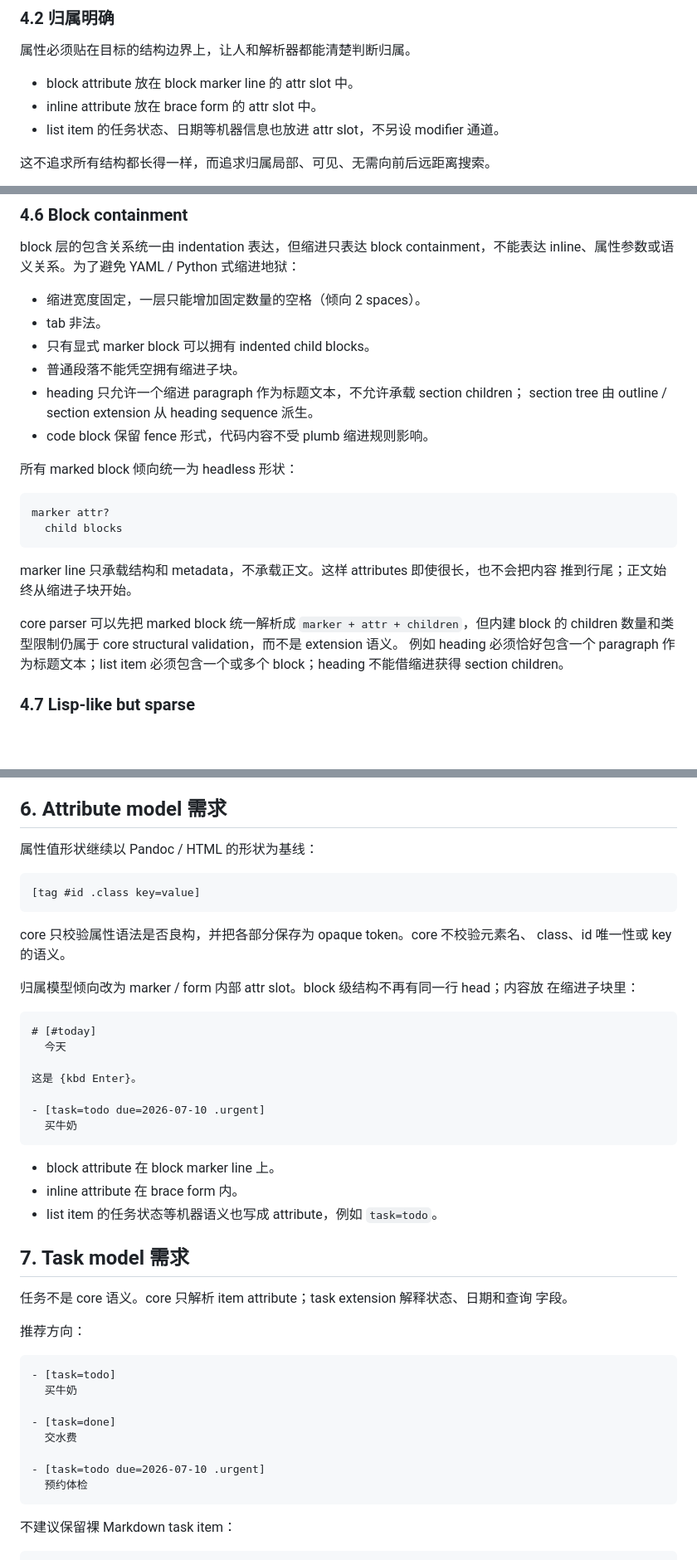
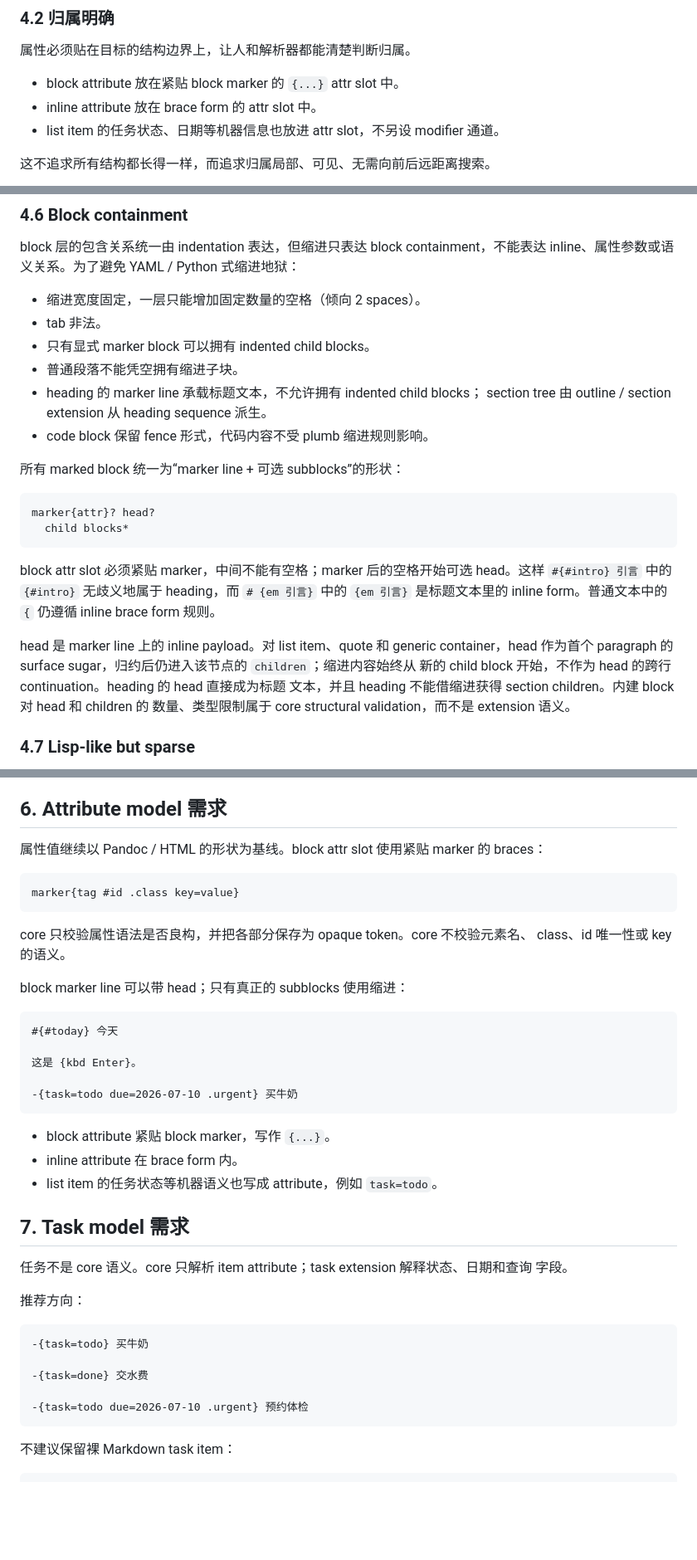
Before and after one commit to wrvsrx/plumb, a Markdown page: docs/requirements.md, 3 parts joined by grey strips. Shown at 83% size. GitHub-like rendering; blank space fills up the shorter version.

````diff
--- a/docs/requirements.md
+++ b/docs/requirements.md
@@ -69,7 +69,7 @@ A > B
 
 属性必须贴在目标的结构边界上，让人和解析器都能清楚判断归属。
 
-- block attribute 放在 block marker line 的 attr slot 中。
+- block attribute 放在紧贴 block marker 的 `{...}` attr slot 中。
 - inline attribute 放在 brace form 的 attr slot 中。
 - list item 的任务状态、日期等机器信息也放进 attr slot，不另设 modifier 通道。
 
@@ -114,24 +114,27 @@ inline、属性参数或语义关系。为了避免 YAML / Python 式缩进地
 - tab 非法。
 - 只有显式 marker block 可以拥有 indented child blocks。
 - 普通段落不能凭空拥有缩进子块。
-- heading 只允许一个缩进 paragraph 作为标题文本，不允许承载 section children；
+- heading 的 marker line 承载标题文本，不允许拥有 indented child blocks；
   section tree 由 outline / section extension 从 heading sequence 派生。
 - code block 保留 fence 形式，代码内容不受 plumb 缩进规则影响。
 
-所有 marked block 倾向统一为 headless 形状：
+所有 marked block 统一为“marker line + 可选 subblocks”的形状：
 
 ```
-marker attr?
-  child blocks
+marker{attr}? head?
+  child blocks*
 ```
 
-marker line 只承载结构和 metadata，不承载正文。这样 attributes 即使很长，也不会把内容
-推到行尾；正文始终从缩进子块开始。
+block attr slot 必须紧贴 marker，中间不能有空格；marker 后的空格开始可选 head。这样
+`#{#intro} 引言` 中的 `{#intro}` 无歧义地属于 heading，而 `# {em 引言}` 中的
+`{em 引言}` 是标题文本里的 inline form。普通文本中的 `{` 仍遵循 inline brace form
+规则。
 
-core parser 可以先把 marked block 统一解析成 `marker + attr + children`，但内建 block
-的 children 数量和类型限制仍属于 core structural validation，而不是 extension 语义。
-例如 heading 必须恰好包含一个 paragraph 作为标题文本；list item 必须包含一个或多个
-block；heading 不能借缩进获得 section children。
+head 是 marker line 上的 inline payload。对 list item、quote 和 generic container，head
+作为首个 paragraph 的 surface sugar，归约后仍进入该节点的 `children`；缩进内容始终从
+新的 child block 开始，不作为 head 的跨行 continuation。heading 的 head 直接成为标题
+文本，并且 heading 不能借缩进获得 section children。内建 block 对 head 和 children 的
+数量、类型限制属于 core structural validation，而不是 extension 语义。
 
 ### 4.7 Lisp-like but sparse
 
@@ -181,29 +184,26 @@ core 不做：
 
 ## 6. Attribute model 需求
 
-属性值形状继续以 Pandoc / HTML 的形状为基线：
+属性值继续以 Pandoc / HTML 的形状为基线。block attr slot 使用紧贴 marker 的 braces：
 
 ```
-[tag #id .class key=value]
+marker{tag #id .class key=value}
 ```
 
 core 只校验属性语法是否良构，并把各部分保存为 opaque token。core 不校验元素名、
 class、id 唯一性或 key 的语义。
 
-归属模型倾向改为 marker / form 内部 attr slot。block 级结构不再有同一行 head；内容放
-在缩进子块里：
+block marker line 可以带 head；只有真正的 subblocks 使用缩进：
 
 ```
-# [#today]
-  今天
+#{#today} 今天
 
 这是 {kbd Enter}。
 
-- [task=todo due=2026-07-10 .urgent]
-  买牛奶
+-{task=todo due=2026-07-10 .urgent} 买牛奶
 ```
 
-- block attribute 在 block marker line 上。
+- block attribute 紧贴 block marker，写作 `{...}`。
 - inline attribute 在 brace form 内。
 - list item 的任务状态等机器语义也写成 attribute，例如 `task=todo`。
 
@@ -215,14 +215,11 @@ class、id 唯一性或 key 的语义。
 推荐方向：
 
 ```
-- [task=todo]
-  买牛奶
+-{task=todo} 买牛奶
 
-- [task=done]
-  交水费
+-{task=done} 交水费
 
-- [task=todo due=2026-07-10 .urgent]
-  预约体检
+-{task=todo due=2026-07-10 .urgent} 预约体检
 ```
 
 不建议保留裸 Markdown task item：
````
Also changed, not shown: docs/spec.md (+54 -53 lines).
